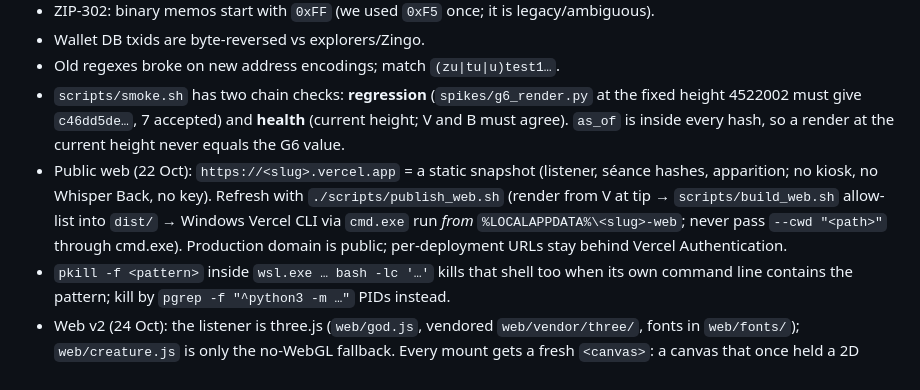
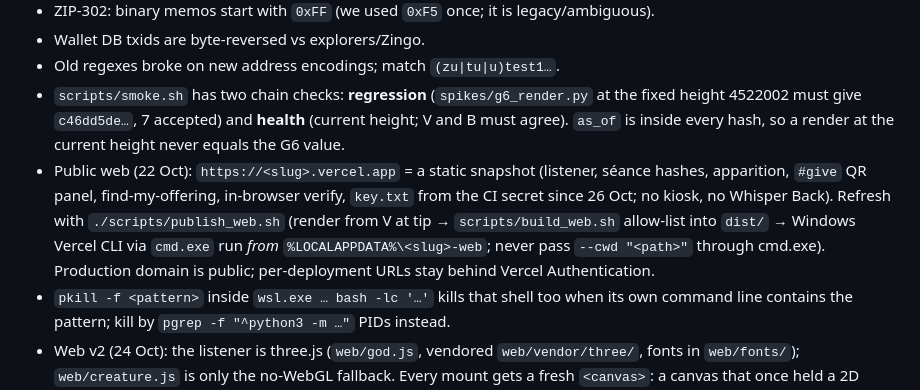
Before and after one commit to agadape/choronzon, a Markdown page: CLAUDE.md, the part around the change. Drawn GitHub-style.

Commit message:
CLAUDE.md: the public site now carries the give panel and key.txt
Co-Authored-By: Claude Opus 5.5 <noreply@anthropic.com>

```diff
--- a/CLAUDE.md
+++ b/CLAUDE.md
@@ -104,7 +104,7 @@ Handling rules (decided 21 Oct, key timing changed 24 Oct): the choir UFVK is pu
 - Wallet DB txids are byte-reversed vs explorers/Zingo.
 - Old regexes broke on new address encodings; match `(zu|tu|u)test1…`.
 - `scripts/smoke.sh` has two chain checks: **regression** (`spikes/g6_render.py` at the fixed height 4522002 must give `c46dd5de…`, 7 accepted) and **health** (current height; V and B must agree). `as_of` is inside every hash, so a render at the current height never equals the G6 value.
-- Public web (22 Oct): `https://<slug>.vercel.app` = a static snapshot (listener, séance hashes, apparition; no kiosk, no Whisper Back, no key). Refresh with `./scripts/publish_web.sh` (render from V at tip → `scripts/build_web.sh` allow-list into `dist/` → Windows Vercel CLI via `cmd.exe` run *from* `%LOCALAPPDATA%\<slug>-web`; never pass `--cwd "<path>"` through cmd.exe). Production domain is public; per-deployment URLs stay behind Vercel Authentication.
+- Public web (22 Oct): `https://<slug>.vercel.app` = a static snapshot (listener, séance hashes, apparition, `#give` QR panel, find-my-offering, in-browser verify, `key.txt` from the CI secret since 26 Oct; no kiosk, no Whisper Back). Refresh with `./scripts/publish_web.sh` (render from V at tip → `scripts/build_web.sh` allow-list into `dist/` → Windows Vercel CLI via `cmd.exe` run *from* `%LOCALAPPDATA%\<slug>-web`; never pass `--cwd "<path>"` through cmd.exe). Production domain is public; per-deployment URLs stay behind Vercel Authentication.
 - `pkill -f <pattern>` inside `wsl.exe … bash -lc '…'` kills that shell too when its own command line contains the pattern; kill by `pgrep -f "^python3 -m …"` PIDs instead.
 - Web v2 (24 Oct): the listener is three.js (`web/god.js`, vendored `web/vendor/three/`, fonts in `web/fonts/`); `web/creature.js` is only the no-WebGL fallback. Every mount gets a fresh `<canvas>`: a canvas that once held a 2D context never gives WebGL (the slow-network bug fixed in `725b44a`; repro `?slowgod=9000`). `?stats` shows draw calls/triangles/FPS; `build_web.sh --check` fails on any external script/style/font/import.
 - Editing files from Windows over `\\wsl.localhost\…` resets the exec bit; `chmod +x` scripts afterwards (`git diff --summary` shows mode changes).
```
